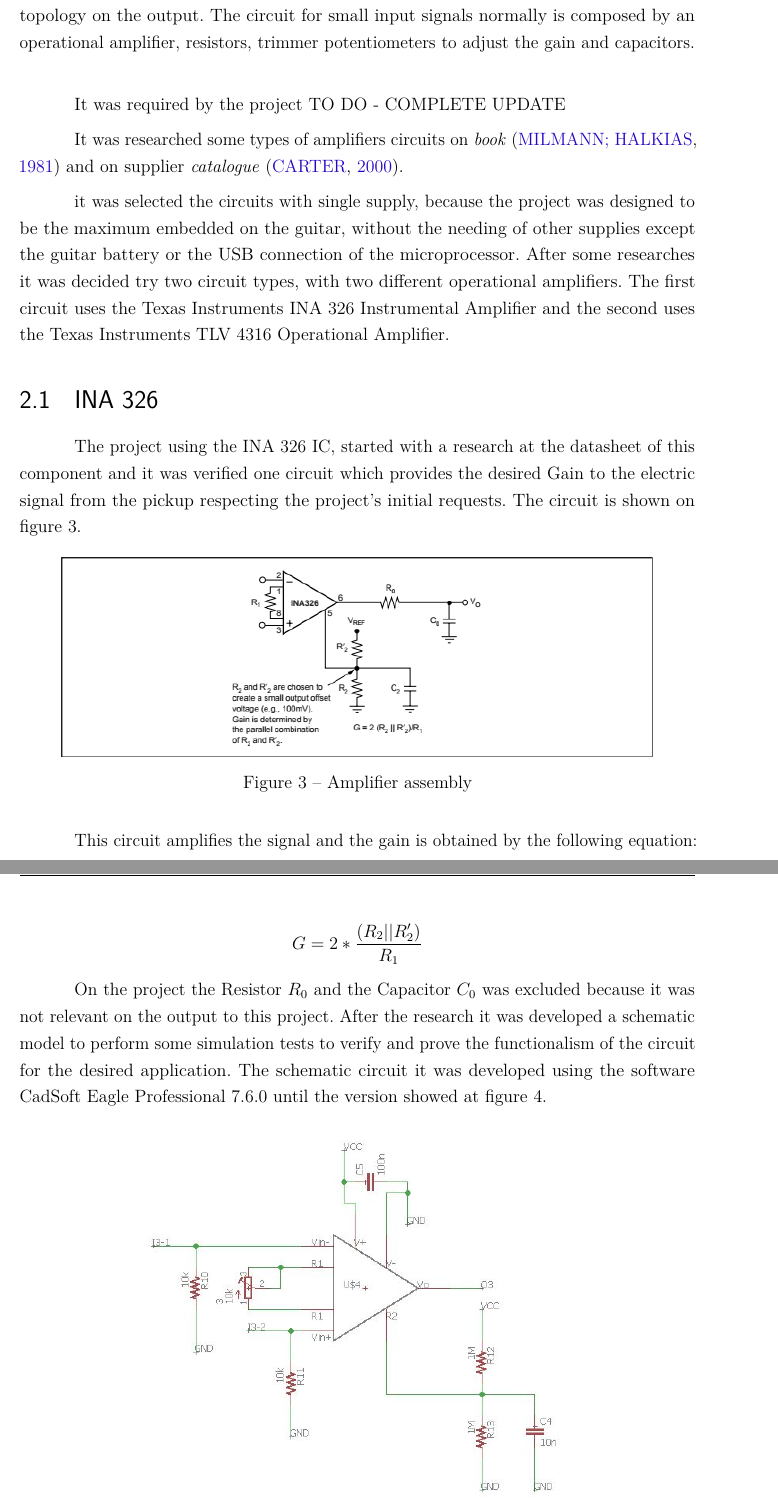
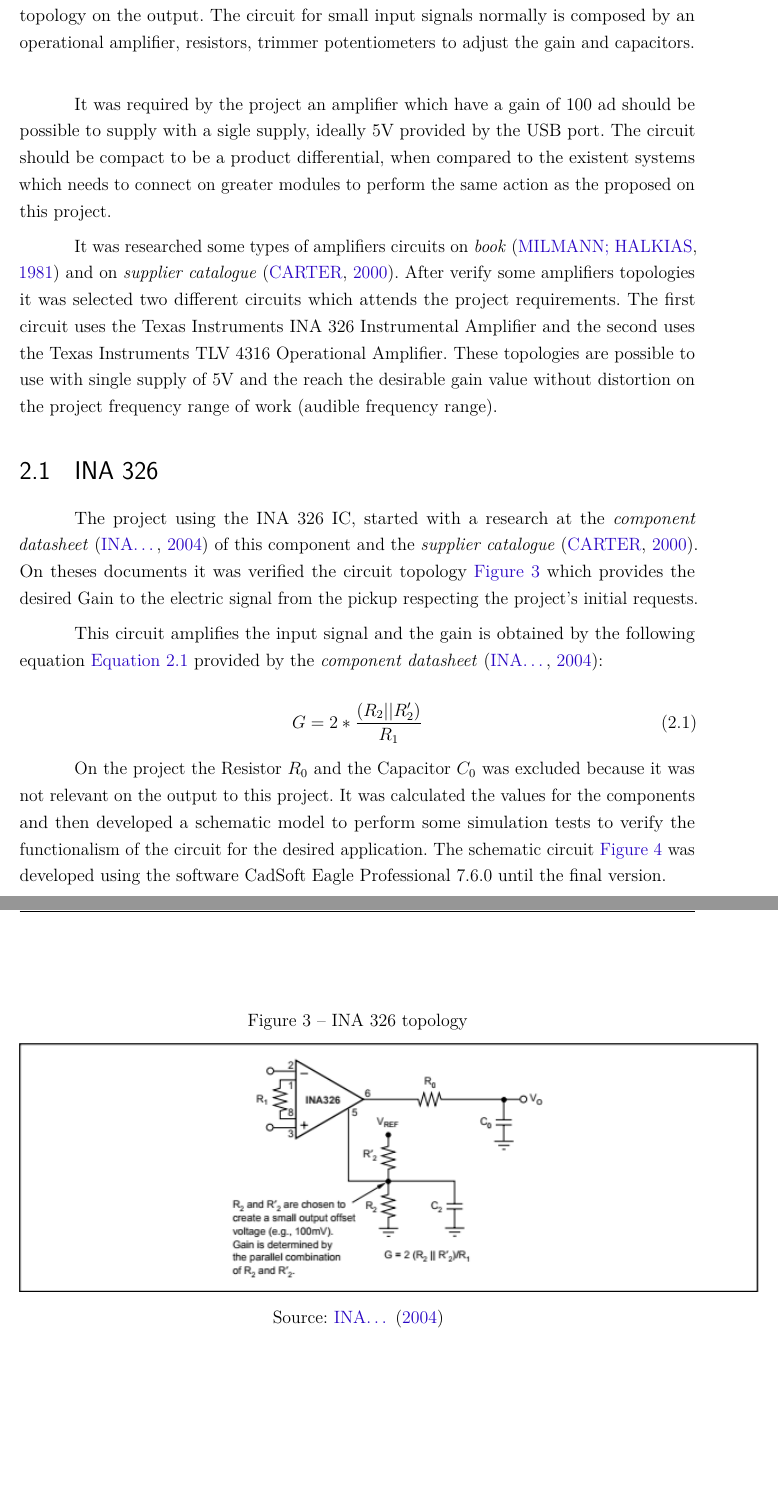
Before and after one commit to cristovao-trevisan/guitar-digitizer-documentation, a LaTeX thesis (main.tex, which reads textual-elements/hardware/chapter1-amplifiers.tex): two parts of pages 20 and 21 of 52 before the commit and two parts of pages 20 and 21 of 54 after it, joined at a grey line, cut so that both start at the same text. Compiled offline with pdfLaTeX.

Commit message:
Update 22 oct

```diff
--- a/textual-elements/hardware/chapter1-amplifiers.tex
+++ b/textual-elements/hardware/chapter1-amplifiers.tex
@@ -3,43 +3,45 @@
 to a specific transformation function (gain) for each different topology on the output. The circuit for small input signals
 normally is composed by an operational amplifier, resistors, trimmer potentiometers to adjust the gain and capacitors.\\
 
-It was required by the project TO DO - COMPLETE UPDATE
+It was required by the project an amplifier which have a gain of 100 ad should be possible to supply with a sigle supply, ideally 5V provided by
+the USB port. The circuit should be compact to be a product differential, when compared to the existent systems which needs to connect on greater modules
+to perform the same action as the proposed on this project.
 
-
-It was researched some types of amplifiers circuits on \textit{book} \cite{Milmann} and on supplier \textit{catalogue} \cite{OpAmps}.
-
-it was selected the circuits
-with single supply, because the project was designed to be the maximum embedded
-on the guitar, without the needing of other supplies except the guitar battery
-or the USB connection of the microprocessor.
-After some researches it was decided try two circuit types, with two different
-operational amplifiers. The first circuit uses the Texas Instruments INA 326
-Instrumental Amplifier and the second uses the Texas Instruments TLV 4316 Operational Amplifier.
+It was researched some types of amplifiers circuits on \textit{book} \cite{Milmann} and on \textit{supplier catalogue} \cite{OpAmps}.
+After verify some amplifiers topologies it was selected two different circuits which attends the project requirements.
+The first circuit uses the Texas Instruments INA 326
+Instrumental Amplifier and the second uses the Texas Instruments TLV 4316 Operational Amplifier. These topologies are possible to use with
+single supply of 5V and the reach the desirable gain value without distortion on the project frequency range of work (audible frequency range).
 
 \section{INA 326}
-The project using the INA 326 IC, started with a research at the datasheet of
-this component and it was verified one circuit which provides the desired Gain to
+The project using the INA 326 IC, started with a research at the \textit{component datasheet} \cite{INA326}
+of this component and the \textit{supplier catalogue} \cite{OpAmps}. On theses documents it was verified
+the circuit topology \autoref{INA_topology} which provides the desired Gain to
 the electric signal from the pickup respecting the project's initial requests.
-The circuit is shown on figure 3.
 
 \begin{figure}[!htpb]
 \centering
-\includegraphics[scale=0.8]{images/Texas}
-\caption{Amplifier assembly}
+\caption{INA 326 topology}
+\label{INA_topology}
+\includegraphics[scale=1]{images/Texas_INA}
+\legend{Source: \citeonline{INA326}}
 \end{figure}
 
-This circuit amplifies the signal and the gain is obtained by the following equation:
+This circuit amplifies the input signal and the gain is obtained by the following equation \autoref{INA_Gain} provided by the \textit{component datasheet}
+\cite{INA326}:
 
-$$G=2*\frac{(R_2||R_2 ')}{R_1}$$
+\begin{equation}
+\label{INA_Gain}
+G=2*\frac{(R_2||R_2 ')}{R_1}
+\end{equation}
 
 On the project the Resistor $R_0$ and the Capacitor $C_0$ was excluded because
-it was not relevant on the output to this project. After the research it was
-developed a schematic model to perform some simulation tests to verify and prove
-the functionalism of the circuit for the desired application. The schematic circuit
-it was developed using the software CadSoft Eagle Professional 7.6.0 until the version
-showed at figure 4.
+it was not relevant on the output to this project. It was calculated the values
+for the components and then developed a schematic model to perform some simulation tests
+to verify the functionalism of the circuit for the desired application.
+The schematic circuit \autoref{INA_Schematic} was developed using the software CadSoft Eagle Professional 7.6.0
+until the final version.
 
 \begin{figure}[!htpb]
 \centering
-\includegraphics[scale=0.7]{images/INA}
-\caption{Schematic for each channel}
+\caption{INA 326 Schematic Circuit}
```
Also changed, not shown: post-textual-elements/annexes.tex (+10 -2 lines), post-textual-elements/references.bib (+8 -0 lines), images/INA_Schematic.JPG (renamed from images/INA.JPG), images/Texas_INA.PNG (renamed from images/Texas.PNG), images/todo.png (added), textual-elements/hardware/chapter1-amplifiers.tex (44 more changed lines).
